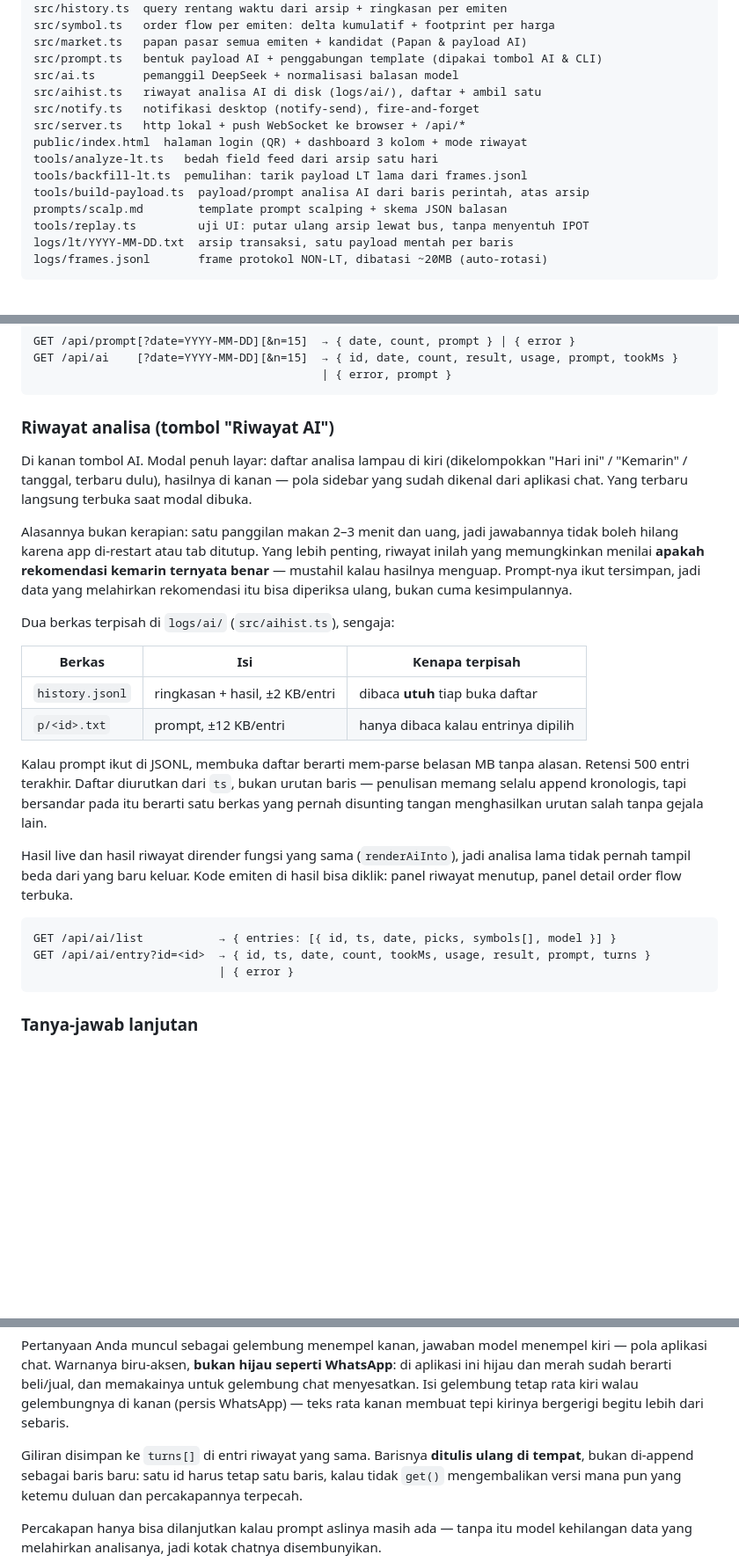
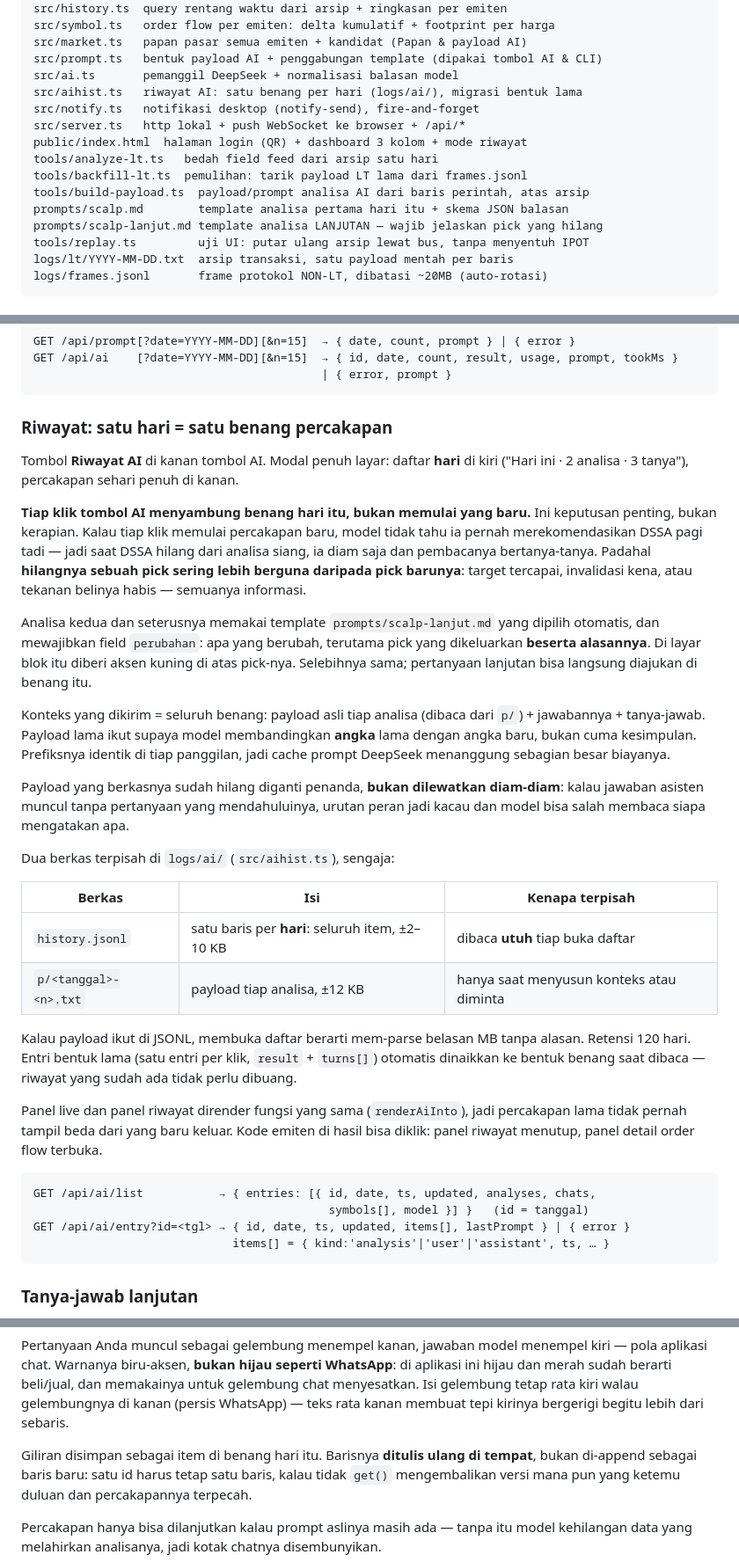
Before and after one commit to kemtol/WWWHALEIDX, a Markdown page: scanner/README.md, 3 parts joined by grey strips. Shown at 88% size. Drawn GitHub-style; blank space fills up the shorter version.

Commit message:
docs: riwayat AI sebagai benang harian, terverifikasi ke model sungguhan
Analisa lanjutan diuji end-to-end setelah jaringan pulih. Model mengisi
`perubahan` persis seperti yang dituju:

  "BREN dikeluarkan karena tidak muncul di data terbaru sehingga tidak
   dapat dievaluasi. DSSA dikeluarkan karena setup melemah: deltaM turun
   dari +7,5 menjadi +3,2 dan footprint di VAL 975 didominasi jual."

Perhatikan ia membandingkan ANGKA lama dengan angka baru, bukan cuma
mengingat kesimpulan — bukti payload analisa sebelumnya memang terkirim
sebagai konteks.

Cache prompt bekerja seperti diharapkan: 4.608 dari 9.384 token input
kena cache (49%), jadi menyambung benang tidak berlipat mahal.

````diff
--- a/scanner/README.md
+++ b/scanner/README.md
@@ -116,14 +116,15 @@ src/symbol.ts   order flow per emiten: delta kumulatif + footprint per harga
 src/market.ts   papan pasar semua emiten + kandidat (Papan & payload AI)
 src/prompt.ts   bentuk payload AI + penggabungan template (dipakai tombol AI & CLI)
 src/ai.ts       pemanggil DeepSeek + normalisasi balasan model
-src/aihist.ts   riwayat analisa AI di disk (logs/ai/), daftar + ambil satu
+src/aihist.ts   riwayat AI: satu benang per hari (logs/ai/), migrasi bentuk lama
 src/notify.ts   notifikasi desktop (notify-send), fire-and-forget
 src/server.ts   http lokal + push WebSocket ke browser + /api/*
 public/index.html  halaman login (QR) + dashboard 3 kolom + mode riwayat
 tools/analyze-lt.ts   bedah field feed dari arsip satu hari
 tools/backfill-lt.ts  pemulihan: tarik payload LT lama dari frames.jsonl
 tools/build-payload.ts  payload/prompt analisa AI dari baris perintah, atas arsip
-prompts/scalp.md        template prompt scalping + skema JSON balasan
+prompts/scalp.md        template analisa pertama hari itu + skema JSON balasan
+prompts/scalp-lanjut.md template analisa LANJUTAN — wajib jelaskan pick yang hilang
 tools/replay.ts         uji UI: putar ulang arsip lewat bus, tanpa menyentuh IPOT
 logs/lt/YYYY-MM-DD.txt  arsip transaksi, satu payload mentah per baris
 logs/frames.jsonl       frame protokol NON-LT, dibatasi ~20MB (auto-rotasi)
@@ -411,38 +412,52 @@ GET /api/ai    [?date=YYYY-MM-DD][&n=15]  → { id, date, count, result, usage,
                                           | { error, prompt }
 ```
 
-### Riwayat analisa (tombol "Riwayat AI")
+### Riwayat: satu hari = satu benang percakapan
 
-Di kanan tombol AI. Modal penuh layar: daftar analisa lampau di kiri (dikelompokkan
-"Hari ini" / "Kemarin" / tanggal, terbaru dulu), hasilnya di kanan — pola sidebar yang
-sudah dikenal dari aplikasi chat. Yang terbaru langsung terbuka saat modal dibuka.
+Tombol **Riwayat AI** di kanan tombol AI. Modal penuh layar: daftar **hari** di kiri
+("Hari ini · 2 analisa · 3 tanya"), percakapan sehari penuh di kanan.
 
-Alasannya bukan kerapian: satu panggilan makan 2–3 menit dan uang, jadi jawabannya tidak
-boleh hilang karena app di-restart atau tab ditutup. Yang lebih penting, riwayat inilah
-yang memungkinkan menilai **apakah rekomendasi kemarin ternyata benar** — mustahil kalau
-hasilnya menguap. Prompt-nya ikut tersimpan, jadi data yang melahirkan rekomendasi itu
-bisa diperiksa ulang, bukan cuma kesimpulannya.
+**Tiap klik tombol AI menyambung benang hari itu, bukan memulai yang baru.** Ini
+keputusan penting, bukan kerapian. Kalau tiap klik memulai percakapan baru, model tidak
+tahu ia pernah merekomendasikan DSSA pagi tadi — jadi saat DSSA hilang dari analisa
+siang, ia diam saja dan pembacanya bertanya-tanya. Padahal **hilangnya sebuah pick
+sering lebih berguna daripada pick barunya**: target tercapai, invalidasi kena, atau
+tekanan belinya habis — semuanya informasi.
+
+Analisa kedua dan seterusnya memakai template `prompts/scalp-lanjut.md` yang dipilih
+otomatis, dan mewajibkan field `perubahan`: apa yang berubah, terutama pick yang
+dikeluarkan **beserta alasannya**. Di layar blok itu diberi aksen kuning di atas
+pick-nya. Selebihnya sama; pertanyaan lanjutan bisa langsung diajukan di benang itu.
+
+Konteks yang dikirim = seluruh benang: payload asli tiap analisa (dibaca dari `p/`) +
+jawabannya + tanya-jawab. Payload lama ikut supaya model membandingkan **angka** lama
+dengan angka baru, bukan cuma kesimpulan. Prefiksnya identik di tiap panggilan, jadi
+cache prompt DeepSeek menanggung sebagian besar biayanya.
+
+Payload yang berkasnya sudah hilang diganti penanda, **bukan dilewatkan diam-diam**:
+kalau jawaban asisten muncul tanpa pertanyaan yang mendahuluinya, urutan peran jadi
+kacau dan model bisa salah membaca siapa mengatakan apa.
 
 Dua berkas terpisah di `logs/ai/` (`src/aihist.ts`), sengaja:
 
 | Berkas | Isi | Kenapa terpisah |
 |---|---|---|
-| `history.jsonl` | ringkasan + hasil, ±2 KB/entri | dibaca **utuh** tiap buka daftar |
-| `p/<id>.txt` | prompt, ±12 KB/entri | hanya dibaca kalau entrinya dipilih |
+| `history.jsonl` | satu baris per **hari**: seluruh item, ±2–10 KB | dibaca **utuh** tiap buka daftar |
+| `p/<tanggal>-<n>.txt` | payload tiap analisa, ±12 KB | hanya saat menyusun konteks atau diminta |
 
-Kalau prompt ikut di JSONL, membuka daftar berarti mem-parse belasan MB tanpa alasan.
-Retensi 500 entri terakhir. Daftar diurutkan dari `ts`, bukan urutan baris — penulisan
-memang selalu append kronologis, tapi bersandar pada itu berarti satu berkas yang pernah
-disunting tangan menghasilkan urutan salah tanpa gejala lain.
+Kalau payload ikut di JSONL, membuka daftar berarti mem-parse belasan MB tanpa alasan.
+Retensi 120 hari. Entri bentuk lama (satu entri per klik, `result` + `turns[]`) otomatis
+dinaikkan ke bentuk benang saat dibaca — riwayat yang sudah ada tidak perlu dibuang.
 
-Hasil live dan hasil riwayat dirender fungsi yang sama (`renderAiInto`), jadi analisa
+Panel live dan panel riwayat dirender fungsi yang sama (`renderAiInto`), jadi percakapan
 lama tidak pernah tampil beda dari yang baru keluar. Kode emiten di hasil bisa diklik:
 panel riwayat menutup, panel detail order flow terbuka.
 
 ```
-GET /api/ai/list           → { entries: [{ id, ts, date, picks, symbols[], model }] }
-GET /api/ai/entry?id=<id>  → { id, ts, date, count, tookMs, usage, result, prompt, turns }
-                           | { error }
+GET /api/ai/list           → { entries: [{ id, date, ts, updated, analyses, chats,
+                                           symbols[], model }] }   (id = tanggal)
+GET /api/ai/entry?id=<tgl> → { id, date, ts, updated, items[], lastPrompt } | { error }
+                             items[] = { kind:'analysis'|'user'|'assistant', ts, … }
 ```
 
 ### Tanya-jawab lanjutan
@@ -472,7 +487,7 @@ hijau dan merah sudah berarti beli/jual, dan memakainya untuk gelembung chat men
 Isi gelembung tetap rata kiri walau gelembungnya di kanan (persis WhatsApp) — teks rata
 kanan membuat tepi kirinya bergerigi begitu lebih dari sebaris.
 
-Giliran disimpan ke `turns[]` di entri riwayat yang sama. Barisnya **ditulis ulang di
+Giliran disimpan sebagai item di benang hari itu. Barisnya **ditulis ulang di
 tempat**, bukan di-append sebagai baris baru: satu id harus tetap satu baris, kalau tidak
 `get()` mengembalikan versi mana pun yang ketemu duluan dan percakapannya terpecah.
 
````
